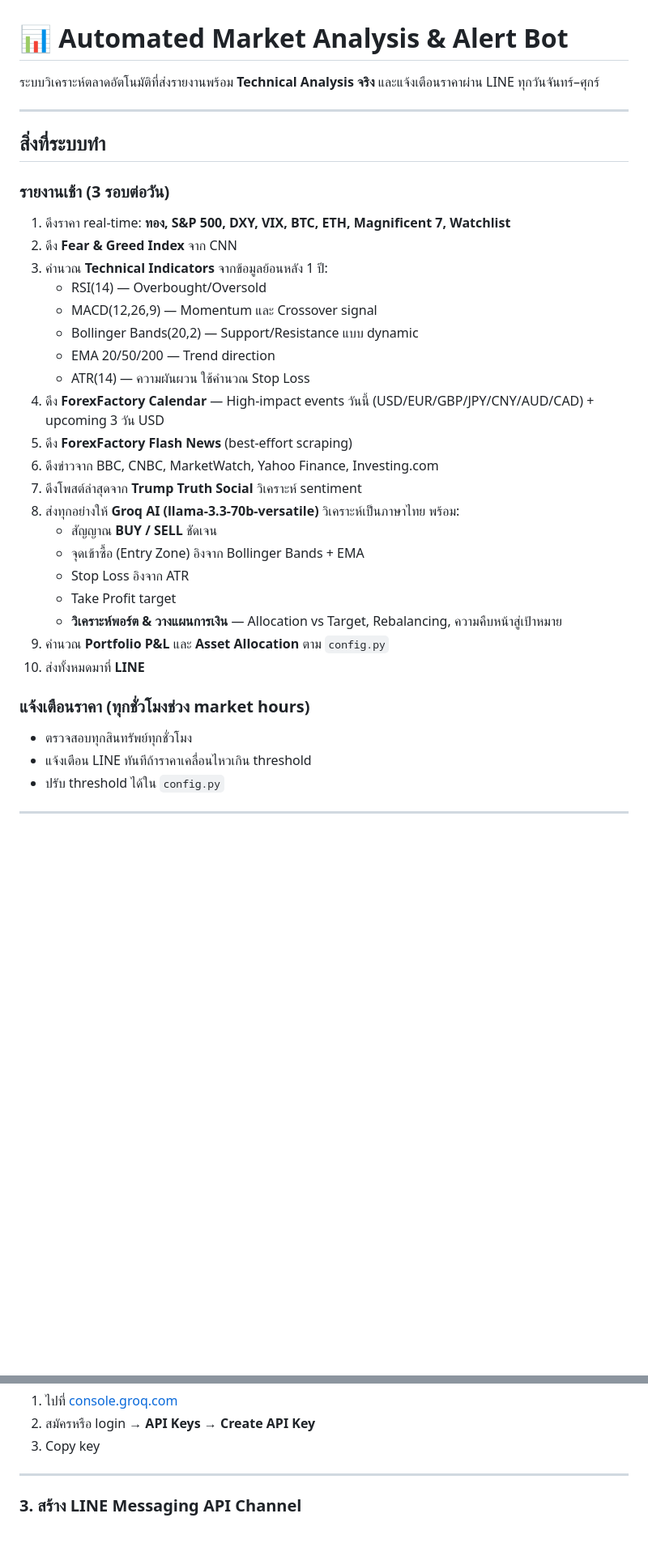
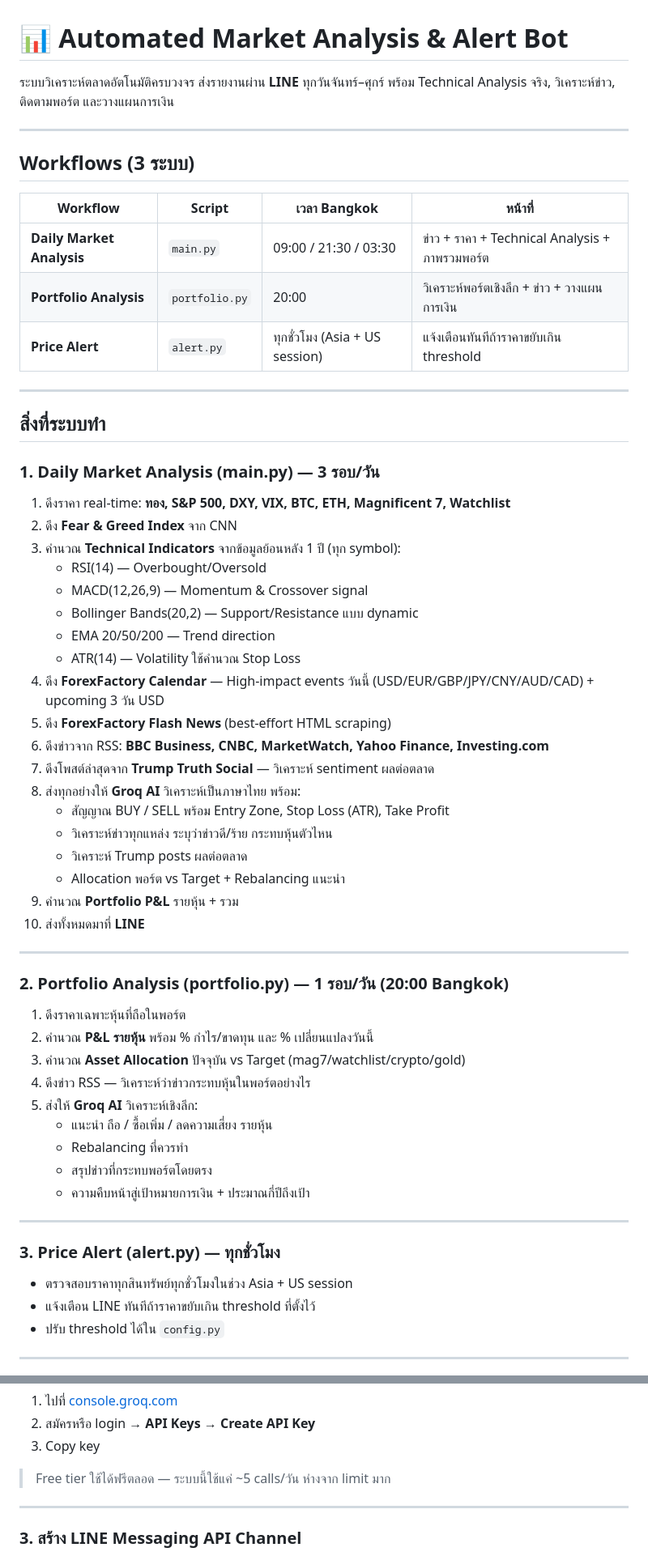
Before and after one commit to SittinonNC/market-analysis, a Markdown page: README.md, 2 parts joined by grey strips. Shown at 81% size. Rendered like a GitHub page; blank space fills up the shorter version.

Commit message:
Update README.md: enhance system overview, workflows, and analysis details

```diff
--- a/README.md
+++ b/README.md
@@ -1,36 +1,63 @@
 # 📊 Automated Market Analysis & Alert Bot
 
-ระบบวิเคราะห์ตลาดอัตโนมัติที่ส่งรายงานพร้อม **Technical Analysis จริง** และแจ้งเตือนราคาผ่าน LINE ทุกวันจันทร์–ศุกร์
+ระบบวิเคราะห์ตลาดอัตโนมัติครบวงจร ส่งรายงานผ่าน **LINE** ทุกวันจันทร์–ศุกร์ พร้อม Technical Analysis จริง, วิเคราะห์ข่าว, ติดตามพอร์ต และวางแผนการเงิน
+
+---
+
+## Workflows (3 ระบบ)
+
+| Workflow | Script | เวลา Bangkok | หน้าที่ |
+|---|---|---|---|
+| **Daily Market Analysis** | `main.py` | 09:00 / 21:30 / 03:30 | ข่าว + ราคา + Technical Analysis + ภาพรวมพอร์ต |
+| **Portfolio Analysis** | `portfolio.py` | 20:00 | วิเคราะห์พอร์ตเชิงลึก + ข่าว + วางแผนการเงิน |
+| **Price Alert** | `alert.py` | ทุกชั่วโมง (Asia + US session) | แจ้งเตือนทันทีถ้าราคาขยับเกิน threshold |
 
 ---
 
 ## สิ่งที่ระบบทำ
 
-### รายงานเช้า (3 รอบต่อวัน)
+### 1. Daily Market Analysis (main.py) — 3 รอบ/วัน
+
 1. ดึงราคา real-time: **ทอง, S&P 500, DXY, VIX, BTC, ETH, Magnificent 7, Watchlist**
 2. ดึง **Fear & Greed Index** จาก CNN
-3. คำนวณ **Technical Indicators** จากข้อมูลย้อนหลัง 1 ปี:
+3. คำนวณ **Technical Indicators** จากข้อมูลย้อนหลัง 1 ปี (ทุก symbol):
    - RSI(14) — Overbought/Oversold
-   - MACD(12,26,9) — Momentum และ Crossover signal
+   - MACD(12,26,9) — Momentum & Crossover signal
    - Bollinger Bands(20,2) — Support/Resistance แบบ dynamic
    - EMA 20/50/200 — Trend direction
-   - ATR(14) — ความผันผวน ใช้คำนวณ Stop Loss
+   - ATR(14) — Volatility ใช้คำนวณ Stop Loss
 4. ดึง **ForexFactory Calendar** — High-impact events วันนี้ (USD/EUR/GBP/JPY/CNY/AUD/CAD) + upcoming 3 วัน USD
-5. ดึง **ForexFactory Flash News** (best-effort scraping)
-6. ดึงข่าวจาก BBC, CNBC, MarketWatch, Yahoo Finance, Investing.com
-7. ดึงโพสต์ล่าสุดจาก **Trump Truth Social** วิเคราะห์ sentiment
-8. ส่งทุกอย่างให้ **Groq AI (llama-3.3-70b-versatile)** วิเคราะห์เป็นภาษาไทย พร้อม:
-   - สัญญาณ **BUY / SELL** ชัดเจน
-   - จุดเข้าซื้อ (Entry Zone) อิงจาก Bollinger Bands + EMA
-   - Stop Loss อิงจาก ATR
-   - Take Profit target
-   - **วิเคราะห์พอร์ต & วางแผนการเงิน** — Allocation vs Target, Rebalancing, ความคืบหน้าสู่เป้าหมาย
-9. คำนวณ **Portfolio P&L** และ **Asset Allocation** ตาม `config.py`
+5. ดึง **ForexFactory Flash News** (best-effort HTML scraping)
+6. ดึงข่าวจาก RSS: **BBC Business, CNBC, MarketWatch, Yahoo Finance, Investing.com**
+7. ดึงโพสต์ล่าสุดจาก **Trump Truth Social** — วิเคราะห์ sentiment ผลต่อตลาด
+8. ส่งทุกอย่างให้ **Groq AI** วิเคราะห์เป็นภาษาไทย พร้อม:
+   - สัญญาณ BUY / SELL พร้อม Entry Zone, Stop Loss (ATR), Take Profit
+   - วิเคราะห์ข่าวทุกแหล่ง ระบุว่าข่าวดี/ร้าย กระทบหุ้นตัวไหน
+   - วิเคราะห์ Trump posts ผลต่อตลาด
+   - Allocation พอร์ต vs Target + Rebalancing แนะนำ
+9. คำนวณ **Portfolio P&L** รายหุ้น + รวม
 10. ส่งทั้งหมดมาที่ **LINE**
 
-### แจ้งเตือนราคา (ทุกชั่วโมงช่วง market hours)
-- ตรวจสอบทุกสินทรัพย์ทุกชั่วโมง
-- แจ้งเตือน LINE ทันทีถ้าราคาเคลื่อนไหวเกิน threshold
+---
+
+### 2. Portfolio Analysis (portfolio.py) — 1 รอบ/วัน (20:00 Bangkok)
+
+1. ดึงราคาเฉพาะหุ้นที่ถือในพอร์ต
+2. คำนวณ **P&L รายหุ้น** พร้อม % กำไร/ขาดทุน และ % เปลี่ยนแปลงวันนี้
+3. คำนวณ **Asset Allocation** ปัจจุบัน vs Target (mag7/watchlist/crypto/gold)
+4. ดึงข่าว RSS — วิเคราะห์ว่าข่าวกระทบหุ้นในพอร์ตอย่างไร
+5. ส่งให้ **Groq AI** วิเคราะห์เชิงลึก:
+   - แนะนำ ถือ / ซื้อเพิ่ม / ลดความเสี่ยง รายหุ้น
+   - Rebalancing ที่ควรทำ
+   - สรุปข่าวที่กระทบพอร์ตโดยตรง
+   - ความคืบหน้าสู่เป้าหมายการเงิน + ประมาณกี่ปีถึงเป้า
+
+---
+
+### 3. Price Alert (alert.py) — ทุกชั่วโมง
+
+- ตรวจสอบราคาทุกสินทรัพย์ทุกชั่วโมงในช่วง Asia + US session
+- แจ้งเตือน LINE ทันทีถ้าราคาขยับเกิน threshold ที่ตั้งไว้
 - ปรับ threshold ได้ใน `config.py`
 
 ---
@@ -87,6 +145,8 @@ market-analysis/
 1. ไปที่ [console.groq.com](https://console.groq.com)
 2. สมัครหรือ login → **API Keys** → **Create API Key**
 3. Copy key
+
+> Free tier ใช้ได้ฟรีตลอด — ระบบนี้ใช้แค่ ~5 calls/วัน ห่างจาก limit มาก
 
 ---
 
```
Also changed, not shown: other parts of README.md (+94 -43 lines).
